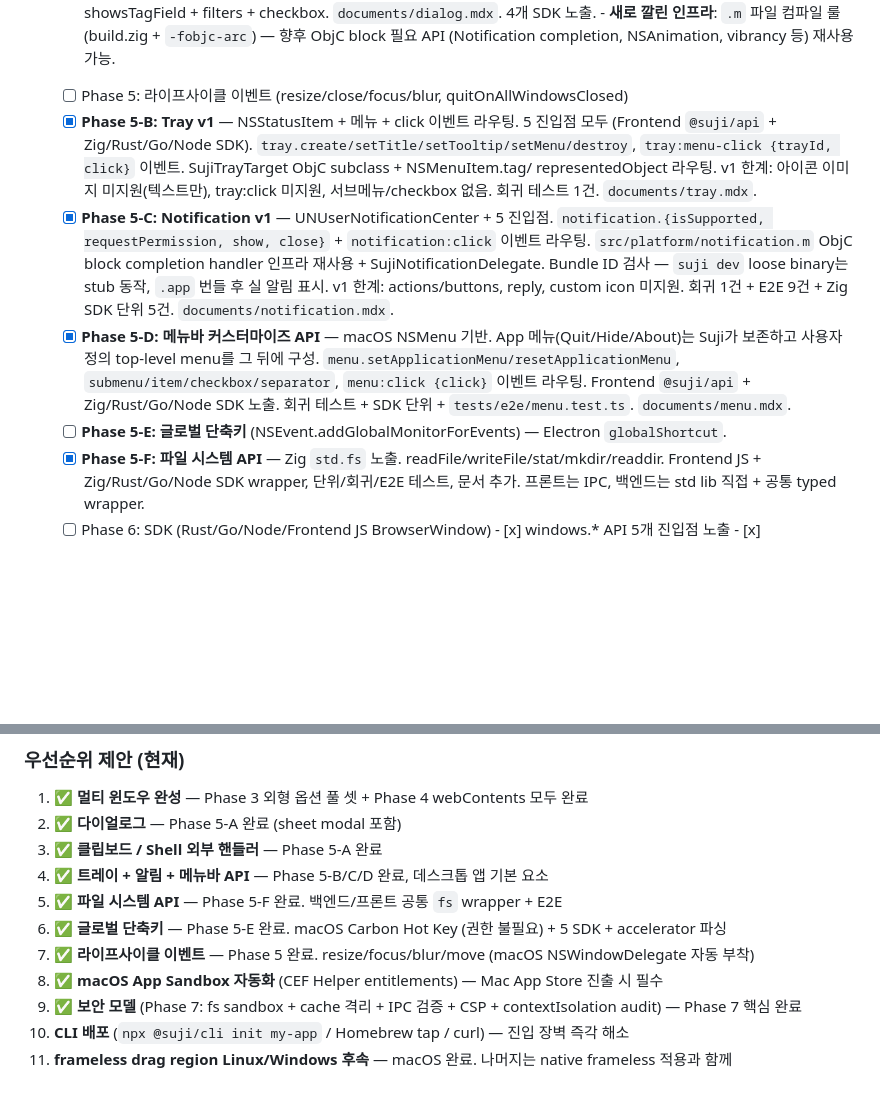
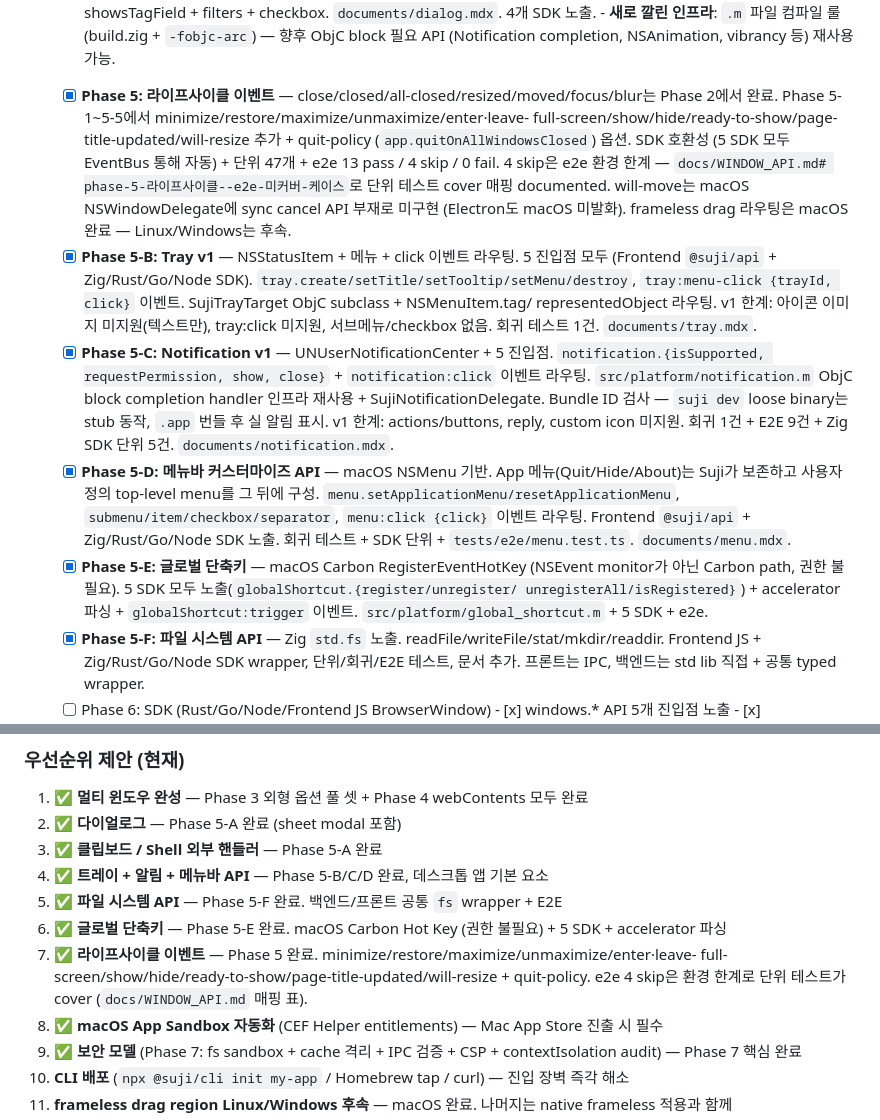
Before and after one commit to ohah/suji, a Markdown page: docs/PLAN.md, 2 parts joined by grey strips. Rendered like a GitHub page; blank space fills up the shorter version.

Commit message:
docs(plan): Phase 5 완료 + globalShortcut 체크박스 stale 정정
PLAN의 미완 marker가 실제 구현과 어긋남. 갱신:

- Phase 5 라이프사이클 이벤트: [ ] → [x]
  Phase 5-1~5-5 (minimize/maximize/fullscreen/show/hide/ready-to-show/page-title/
  will-resize/quit-policy) 완료. SDK 호환 + 단위 47 + e2e 13/4/0. e2e 4 skip의
  단위 cover 매핑은 docs/WINDOW_API.md에 documented.

- Phase 5-E 글로벌 단축키: [ ] → [x]
  PLAN의 다른 섹션과 코드 양쪽에 ✅로 이미 표시. Carbon RegisterEventHotKey 경로,
  5 SDK 노출, accelerator 파싱, globalShortcut:trigger 이벤트.

- 우선순위 제안 7번 라이프사이클 이벤트 항목 — 실제 cover 범위 반영해 갱신.

Co-Authored-By: Claude Opus 4.7 (1M context) <noreply@anthropic.com>

```diff
--- a/docs/PLAN.md
+++ b/docs/PLAN.md
@@ -548,7 +548,14 @@ watch는 EventBus 연동: `state:set` 시 `state:{key}` 이벤트 발행.
               `documents/dialog.mdx`. 4개 SDK 노출.
         - **새로 깔린 인프라**: `.m` 파일 컴파일 룰 (build.zig + `-fobjc-arc`) — 향후 ObjC block
               필요 API (Notification completion, NSAnimation, vibrancy 등) 재사용 가능.
-  - [ ] Phase 5: 라이프사이클 이벤트 (resize/close/focus/blur, quitOnAllWindowsClosed)
+  - [x] **Phase 5: 라이프사이클 이벤트** — close/closed/all-closed/resized/moved/focus/blur는
+        Phase 2에서 완료. Phase 5-1~5-5에서 minimize/restore/maximize/unmaximize/enter·leave-
+        full-screen/show/hide/ready-to-show/page-title-updated/will-resize 추가 + quit-policy
+        (`app.quitOnAllWindowsClosed`) 옵션. SDK 호환성 (5 SDK 모두 EventBus 통해 자동) + 단위
+        47개 + e2e 13 pass / 4 skip / 0 fail. 4 skip은 e2e 환경 한계 — `docs/WINDOW_API.md#
+        phase-5-라이프사이클--e2e-미커버-케이스`로 단위 테스트 cover 매핑 documented.
+        will-move는 macOS NSWindowDelegate에 sync cancel API 부재로 미구현 (Electron도 macOS
+        미발화). frameless drag 라우팅은 macOS 완료 — Linux/Windows는 후속.
   - [x] **Phase 5-B: Tray v1** — NSStatusItem + 메뉴 + click 이벤트 라우팅. 5 진입점 모두
         (Frontend `@suji/api` + Zig/Rust/Go/Node SDK). `tray.create/setTitle/setTooltip/setMenu/destroy`,
         `tray:menu-click {trayId, click}` 이벤트. SujiTrayTarget ObjC subclass + NSMenuItem.tag/
@@ -565,7 +572,10 @@ watch는 EventBus 연동: `state:set` 시 `state:{key}` 이벤트 발행.
         `menu.setApplicationMenu/resetApplicationMenu`, `submenu/item/checkbox/separator`,
         `menu:click {click}` 이벤트 라우팅. Frontend `@suji/api` + Zig/Rust/Go/Node SDK 노출.
         회귀 테스트 + SDK 단위 + `tests/e2e/menu.test.ts`. `documents/menu.mdx`.
-  - [ ] **Phase 5-E: 글로벌 단축키** (NSEvent.addGlobalMonitorForEvents) — Electron `globalShortcut`.
+  - [x] **Phase 5-E: 글로벌 단축키** — macOS Carbon RegisterEventHotKey (NSEvent monitor가 아닌
+        Carbon path, 권한 불필요). 5 SDK 모두 노출(`globalShortcut.{register/unregister/
+        unregisterAll/isRegistered}`) + accelerator 파싱 + `globalShortcut:trigger` 이벤트.
+        `src/platform/global_shortcut.m` + 5 SDK + e2e.
   - [x] **Phase 5-F: 파일 시스템 API** — Zig `std.fs` 노출. readFile/writeFile/stat/mkdir/readdir.
         Frontend JS + Zig/Rust/Go/Node SDK wrapper, 단위/회귀/E2E 테스트, 문서 추가.
         프론트는 IPC, 백엔드는 std lib 직접 + 공통 typed wrapper.
@@ -1348,7 +1358,9 @@ suji build → 결과물:
 4. ✅ **트레이 + 알림 + 메뉴바 API** — Phase 5-B/C/D 완료, 데스크톱 앱 기본 요소
 5. ✅ **파일 시스템 API** — Phase 5-F 완료. 백엔드/프론트 공통 `fs` wrapper + E2E
 6. ✅ **글로벌 단축키** — Phase 5-E 완료. macOS Carbon Hot Key (권한 불필요) + 5 SDK + accelerator 파싱
-7. ✅ **라이프사이클 이벤트** — Phase 5 완료. resize/focus/blur/move (macOS NSWindowDelegate 자동 부착)
+7. ✅ **라이프사이클 이벤트** — Phase 5 완료. minimize/restore/maximize/unmaximize/enter·leave-
+    full-screen/show/hide/ready-to-show/page-title-updated/will-resize + quit-policy. e2e 4 skip은
+    환경 한계로 단위 테스트가 cover (`docs/WINDOW_API.md` 매핑 표).
 8. ✅ **macOS App Sandbox 자동화** (CEF Helper entitlements) — Mac App Store 진출 시 필수
 9. ✅ **보안 모델** (Phase 7: fs sandbox + cache 격리 + IPC 검증 + CSP + contextIsolation audit) — Phase 7 핵심 완료
 10. **CLI 배포** (`npx @suji/cli init my-app` / Homebrew tap / curl) — 진입 장벽 즉각 해소
```
